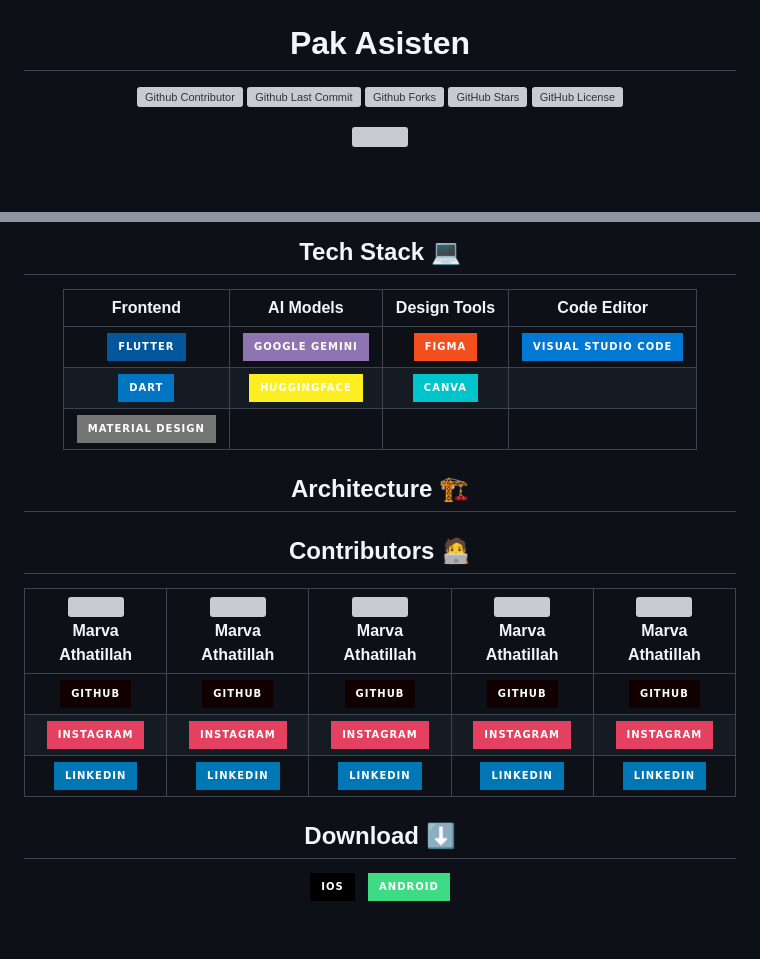
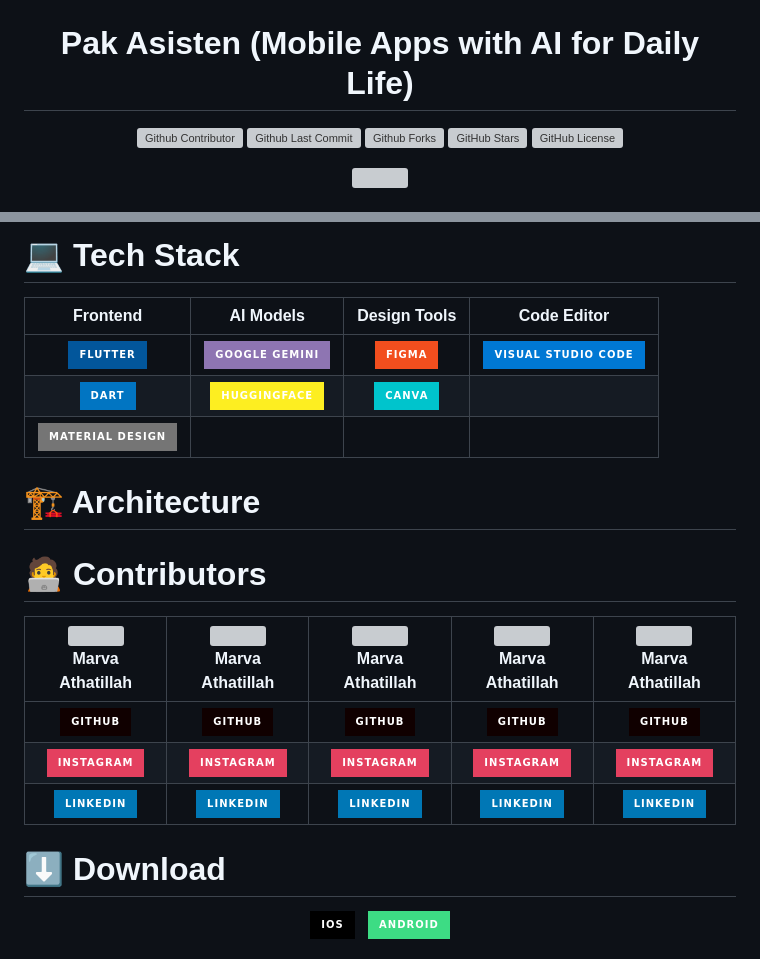
Before and after one commit to marvaproject/pak_asisten, a Markdown page: README.md, 2 parts joined by grey strips. Rendered like a GitHub page; badges without logos; blank space fills up the shorter version; grey boxes are pictures that could not be loaded.

```diff
--- a/README.md
+++ b/README.md
@@ -3,7 +3,7 @@
 <!-- Judul Project -->
 <img src="assets/logo/Logo Banner.png" alt="logo" width="50%" height="auto" />
 
-# Pak Asisten
+# Pak Asisten (Mobile Apps with AI for Daily Life)
 
 <!-- Badge Repo Project -->
 [![Github Contributor](https://img.shields.io/github/contributors/marvaproject/pak_asisten?style=for-the-badge)](https://github.com/marvaproject/pak_asisten/graphs/contributors)
@@ -39,6 +42,6 @@ Scelerisque suspendisse congue turpis non porta lacinia sollicitudin. Vehicula p
 
 <!-- Teknologi yang Digunakan -->
-## Tech Stack 💻
+# 💻 Tech Stack
 
 |                                                             **Frontend**                                                             |                                                  **AI Models**                                                 |                                            **Design Tools**                                           |                                                       **Code Editor**                                                       |
 |:------------------------------------------------------------------------------------------------------------------------------------:|:--------------------------------------------------------------------------------------------------------------:|:-----------------------------------------------------------------------------------------------------:|:---------------------------------------------------------------------------------------------------------------------------:|
@@ -46,11 +49,11 @@ Scelerisque suspendisse congue turpis non porta lacinia sollicitudin. Vehicula p
 |                    ![dart](https://img.shields.io/badge/Dart-0175C2?style=for-the-badge&logo=dart&logoColor=whit)                    |   ![](https://img.shields.io/badge/-HuggingFace-FDEE21?style=for-the-badge&logo=HuggingFace&logoColor=black)   | ![](https://img.shields.io/badge/Canva-%2300C4CC.svg?&style=for-the-badge&logo=Canva&logoColor=white) |                                                                                                                             |
 | ![material design](https://img.shields.io/badge/material%20design-757575?style=for-the-badge&logo=material%20design&logoColor=white) |                                                                                                                |                                                                                                       |                                                                                                                             |
 
-<!-- Contributor -->
-## Architecture 🏗
+<!-- Architecture -->
+# 🏗 Architecture
 
 <!-- Contributor -->
-## Contributors 🧑‍💻
+# 🧑‍💻 Contributors
 
 |                  <img src="https://drive.google.com/uc?id=1jlEoOibddz5SsAggfghiV6uKfnEjSQ8N" width="100"/><br>Marva Athatillah                 | <img src="https://drive.google.com/uc?id=1jlEoOibddz5SsAggfghiV6uKfnEjSQ8N" width="100"/><br>Marva Athatillah | <img src="https://drive.google.com/uc?id=1jlEoOibddz5SsAggfghiV6uKfnEjSQ8N" width="100"/><br>Marva Athatillah | <img src="https://drive.google.com/uc?id=1jlEoOibddz5SsAggfghiV6uKfnEjSQ8N" width="100"/><br>Marva Athatillah | <img src="https://drive.google.com/uc?id=1jlEoOibddz5SsAggfghiV6uKfnEjSQ8N" width="100"/><br>Marva Athatillah |
 |:----------------------------------------------------------------------------------------------------------------------------------------------:|:-------------------------------------------------------------------------------------------------------------:|:-------------------------------------------------------------------------------------------------------------:|:-------------------------------------------------------------------------------------------------------------:|:-------------------------------------------------------------------------------------------------------------:|
@@ -59,5 +62,5 @@ Scelerisque suspendisse congue turpis non porta lacinia sollicitudin. Vehicula p
 | [![](https://img.shields.io/badge/LinkedIn-0077B5?style=for-the-badge&logo=linkedin&logoColor=white)](https://linkedin.com/in/marvaathatillah) | [![](https://img.shields.io/badge/LinkedIn-0077B5?style=for-the-badge&logo=linkedin&logoColor=white)]()       | [![](https://img.shields.io/badge/LinkedIn-0077B5?style=for-the-badge&logo=linkedin&logoColor=white)]()       | [![](https://img.shields.io/badge/LinkedIn-0077B5?style=for-the-badge&logo=linkedin&logoColor=white)]()       | [![](https://img.shields.io/badge/LinkedIn-0077B5?style=for-the-badge&logo=linkedin&logoColor=white)]()       |
 
 <!-- Download -->
-## Download ⬇️
+# ⬇️ Download
 
```
Also changed, not shown: other parts of README.md (+9 -4 lines).
